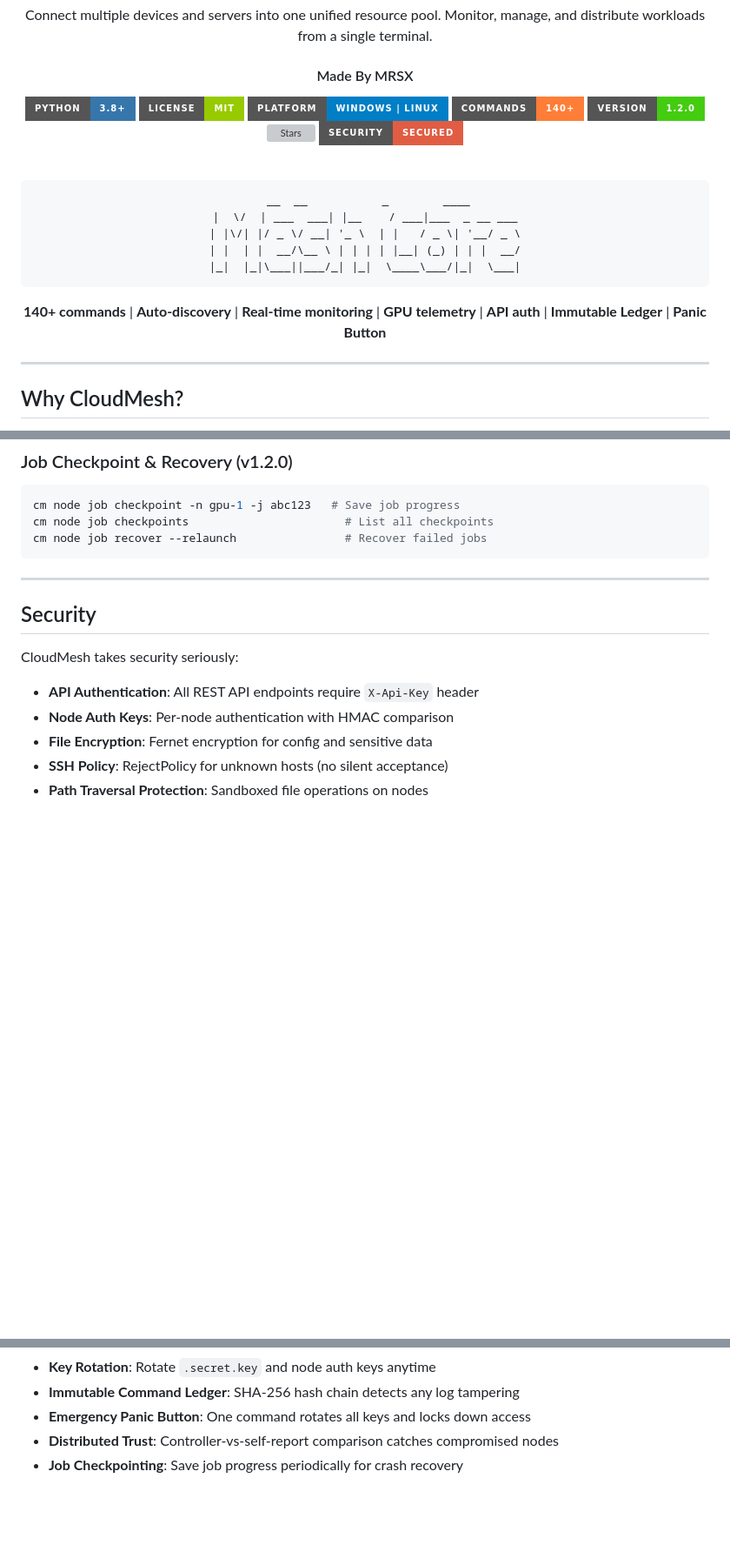
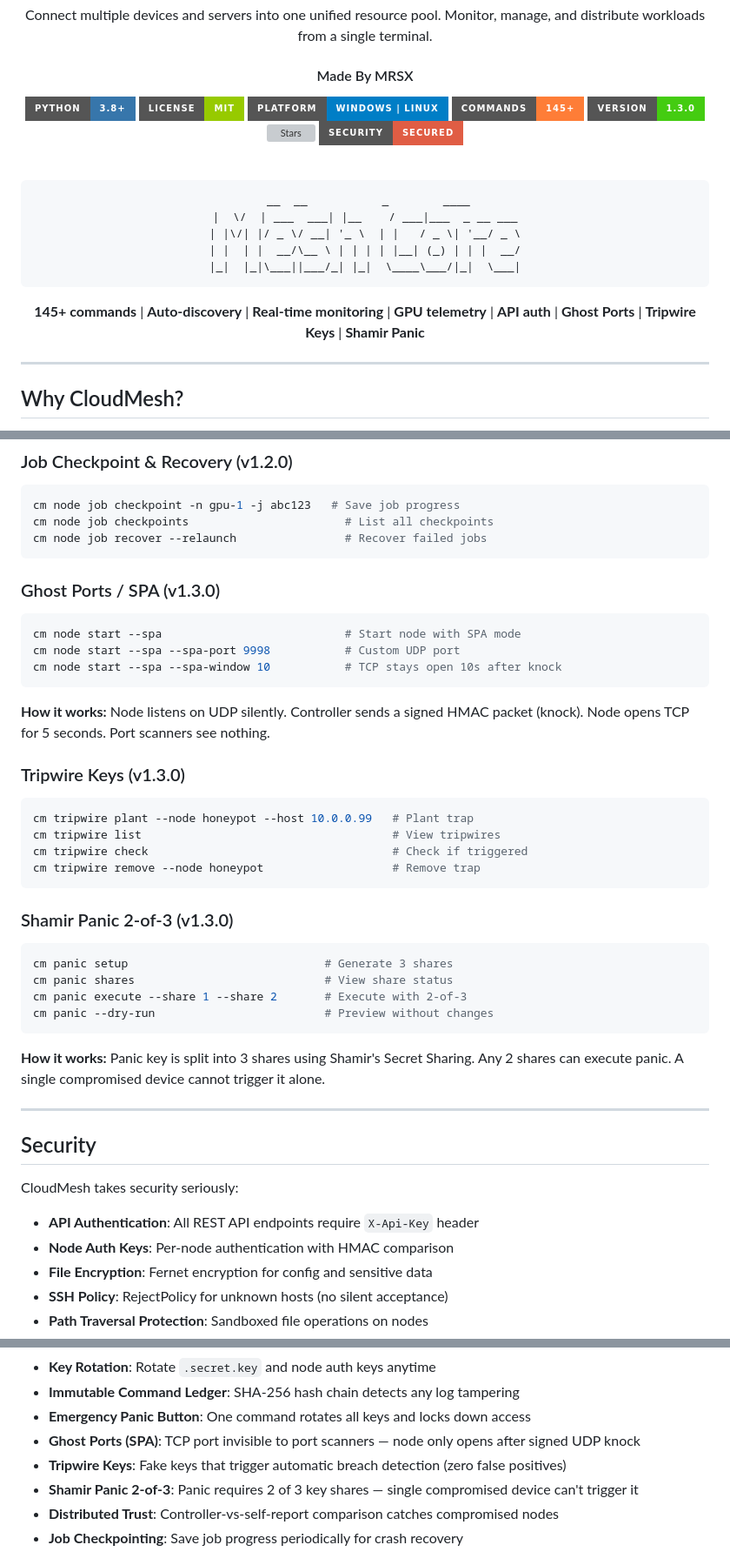
Before and after one commit to ALI88708/CloudMesh, a Markdown page: README.md, 3 parts joined by grey strips. Shown at 87% size. Rendered like a GitHub page; badges without logos; blank space fills up the shorter version; grey boxes are pictures that could not be loaded.

Commit message:
Update README for v1.3.0: Ghost Ports (SPA), Tripwire Keys, Shamir Panic

````diff
--- a/README.md
+++ b/README.md
@@ -12,8 +12,8 @@ Monitor, manage, and distribute workloads from a single terminal.
 [![Python](https://img.shields.io/badge/Python-3.8+-3776AB?style=for-the-badge&logo=python&logoColor=white)](https://python.org)
 [![License](https://img.shields.io/badge/License-MIT-green?style=for-the-badge)](LICENSE)
 [![Platform](https://img.shields.io/badge/Platform-Windows%20%7C%20Linux-blue?style=for-the-badge)]()
-[![Commands](https://img.shields.io/badge/Commands-140+-orange?style=for-the-badge)]()
-[![Version](https://img.shields.io/badge/Version-1.2.0-brightgreen?style=for-the-badge)]()
+[![Commands](https://img.shields.io/badge/Commands-145+-orange?style=for-the-badge)]()
+[![Version](https://img.shields.io/badge/Version-1.3.0-brightgreen?style=for-the-badge)]()
 [![Stars](https://img.shields.io/github/stars/MrAli88708/CloudMesh?style=for-the-badge&color=yellow)](https://github.com/MrAli88708/CloudMesh/stargazers)
 [![Security](https://img.shields.io/badge/Security-Secured-red?style=for-the-badge)]()
 
@@ -27,7 +27,7 @@ Monitor, manage, and distribute workloads from a single terminal.
 |_|  |_|\___||___/_| |_|  \____\___/|_|  \___|
 ```
 
-**140+ commands** | **Auto-discovery** | **Real-time monitoring** | **GPU telemetry** | **API auth** | **Immutable Ledger** | **Panic Button**
+**145+ commands** | **Auto-discovery** | **Real-time monitoring** | **GPU telemetry** | **API auth** | **Ghost Ports** | **Tripwire Keys** | **Shamir Panic**
 
 </div>
 
@@ -383,6 +383,31 @@ cm node job checkpoints                       # List all checkpoints
 cm node job recover --relaunch                # Recover failed jobs
 ```
 
+### Ghost Ports / SPA (v1.3.0)
+```bash
+cm node start --spa                           # Start node with SPA mode
+cm node start --spa --spa-port 9998           # Custom UDP port
+cm node start --spa --spa-window 10           # TCP stays open 10s after knock
+```
+**How it works:** Node listens on UDP silently. Controller sends a signed HMAC packet (knock). Node opens TCP for 5 seconds. Port scanners see nothing.
+
+### Tripwire Keys (v1.3.0)
+```bash
+cm tripwire plant --node honeypot --host 10.0.0.99   # Plant trap
+cm tripwire list                                     # View tripwires
+cm tripwire check                                    # Check if triggered
+cm tripwire remove --node honeypot                   # Remove trap
+```
+
+### Shamir Panic 2-of-3 (v1.3.0)
+```bash
+cm panic setup                             # Generate 3 shares
+cm panic shares                            # View share status
+cm panic execute --share 1 --share 2       # Execute with 2-of-3
+cm panic --dry-run                         # Preview without changes
+```
+**How it works:** Panic key is split into 3 shares using Shamir's Secret Sharing. Any 2 shares can execute panic. A single compromised device cannot trigger it alone.
+
 ---
 
 ## Security
@@ -399,6 +424,9 @@ CloudMesh takes security seriously:
 - **Key Rotation**: Rotate `.secret.key` and node auth keys anytime
 - **Immutable Command Ledger**: SHA-256 hash chain detects any log tampering
 - **Emergency Panic Button**: One command rotates all keys and locks down access
+- **Ghost Ports (SPA)**: TCP port invisible to port scanners — node only opens after signed UDP knock
+- **Tripwire Keys**: Fake keys that trigger automatic breach detection (zero false positives)
+- **Shamir Panic 2-of-3**: Panic requires 2 of 3 key shares — single compromised device can't trigger it
 - **Distributed Trust**: Controller-vs-self-report comparison catches compromised nodes
 - **Job Checkpointing**: Save job progress periodically for crash recovery
 
````
Also changed, not shown: other parts of README.md (+1 -0 lines).
